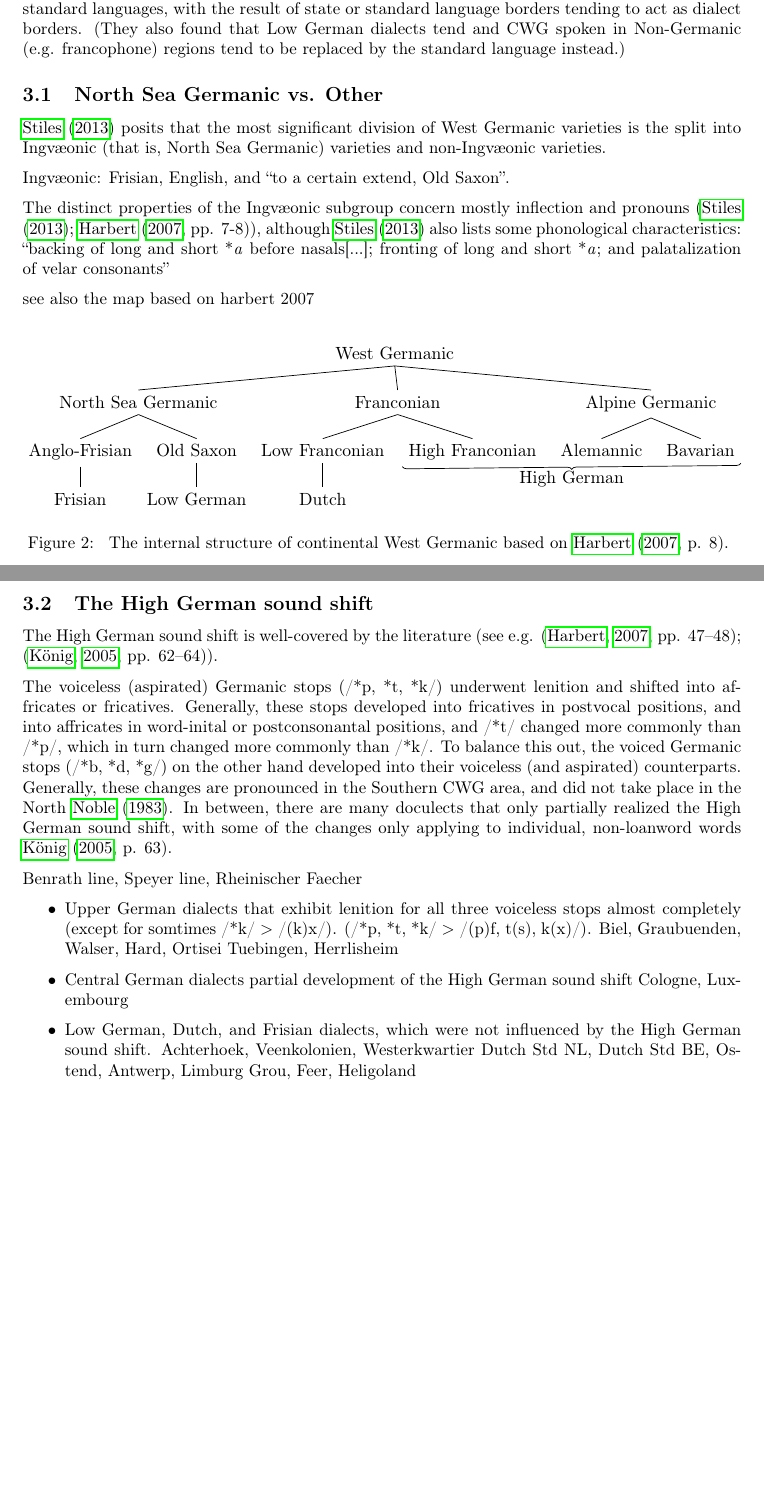
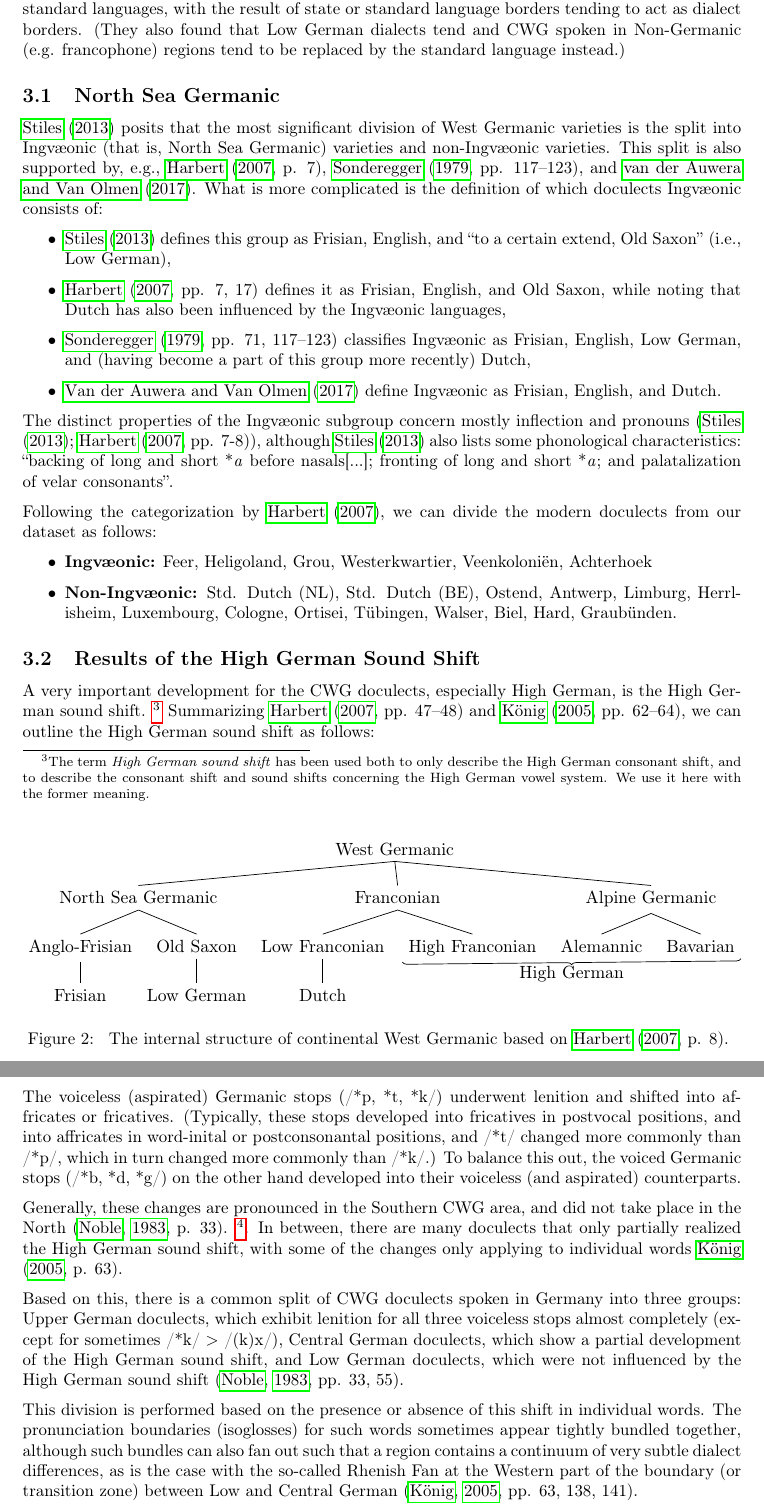
Before and after one commit to verenablaschke/dialect-clustering, a LaTeX document (doc/main.tex, which reads doc/lib.bib): two parts of pages 6 and 7 of 21 before the commit and two parts of pages 6 and 7 of 20 after it, joined at a grey line, cut so that both start at the same text, the shorter picture padded with empty space. Compiled offline with pdfLaTeX.

Commit message:
Update section of CWG.

```diff
--- a/doc/lib.bib
+++ b/doc/lib.bib
@@ -344,0 +361 @@
+  year={2017},
--- a/doc/main.tex
+++ b/doc/main.tex
@@ -9,7 +9,7 @@
 \usepackage{amsmath} % formulae
 \usepackage{mathtools} % displaystyle in formulae with cases
 \usepackage{forest} % (non-dendrogram) trees
-\usetikzlibrary{decorations.pathreplacing} % draw braces in tikz figure
+\usetikzlibrary{decorations.pathreplacing} % draw braces in tikz figures
 \usepackage{standalone} % import figures
 \usepackage{changepage} % adjust text width
 \usepackage{parskip} % proper paragraphs, no indentation
@@ -268,44 +268,120 @@ have influenced the dialect landscape
 with the result of state or standard language borders tending to act as dialect borders.
 (They also found that Low German dialects tend and CWG spoken in Non-Germanic (e.g. francophone) regions tend to be replaced by the standard language instead.)
 
-\subsection{North Sea Germanic vs. Other}
+\subsection{North Sea Germanic}
 
-\citet{stiles2013pan-west} posits that the most significant division of West Germanic varieties is the split into Ingv\ae{}onic (that is, North Sea Germanic) varieties and non-Ingv\ae{}onic varieties.
+\citet{stiles2013pan-west} posits that
+the most significant division of West Germanic varieties is
+the split into Ingv\ae{}onic (that is, North Sea Germanic) varieties
+and non-Ingv\ae{}onic varieties.
+This split is also supported by, e.g., \citet[p. 7]{harbert2007germanic}, \citet[pp. 117--123]{sonderegger1979grundzuege}, and \cite{auwera2017germanic}.
+What is more complicated is the definition of which doculects Ingv\ae{}onic consists of:
+% \citet{stiles2013pan-west} defines this group
+% as Frisian, English, and ``to a certain extend, Old Saxon'' (i.e., Low German),
+% whereas \citet[pp. 7, 17]{harbert2007germanic} defines it
+% as Frisian, English, and Old Saxon,
+% while noting that Dutch has also been influenced by the Ingv\ae{}onic languages.
+% \citet[pp. 71, 117--123]{sonderegger1979grundzuege} classifies Ingv\ae{}onic
+% as Frisian, English, Low German, and (having become a part of this group more recently) Dutch,
+% while \citet{auwera2017germanic} define Ingv\ae{}onic as Frisian, English, and Dutch.
+\begin{itemize}
+\item
+\citet{stiles2013pan-west} defines this group
+as Frisian, English, and ``to a certain extend, Old Saxon'' (i.e., Low German),
 
-Ingv\ae{}onic: Frisian, English, and ``to a certain extend, Old Saxon''.
+\item
+\citet[pp. 7, 17]{harbert2007germanic} defines it
+as Frisian, English, and Old Saxon,
+while noting that Dutch has also been influenced by the Ingv\ae{}onic languages,
+
+\item
+\citet[pp. 71, 117--123]{sonderegger1979grundzuege} classifies Ingv\ae{}onic
+as Frisian, English, Low German, and (having become a part of this group more recently) Dutch, % TODO elaborate on 'more recently'
+
+\item
+\Citet{auwera2017germanic} define Ingv\ae{}onic as Frisian, English, and Dutch.
+\end{itemize}
 
 The distinct properties of the Ingv\ae{}onic subgroup
-concern mostly inflection and pronouns (\citet{stiles2013pan-west}; \citet[pp. 7-8]{harbert2007germanic}),
+concern mostly inflection and pronouns
+(\citet{stiles2013pan-west}; \citet[pp. 7-8]{harbert2007germanic}),
 although \citet{stiles2013pan-west} also lists some phonological characteristics:
-``backing of long and short *\textit{a} before nasals[...]; fronting of long and short *\textit{a}; and palatalization of velar consonants''
+``backing of long and short *\textit{a} before nasals[...];
+fronting of long and short *\textit{a};
+and palatalization of velar consonants''.
 
-see also the map based on harbert 2007
+Following the categorization by \citet{harbert2007germanic}, % TODO reason
+we can divide the modern doculects from our dataset as follows:
 
-\subsection{The High German sound shift}
+\begin{itemize}
+\item
+\textbf{Ingv\ae{}onic:}
+Feer, Heligoland, Grou,
+Westerkwartier, Veenkoloni\"{e}n, Achterhoek
 
+\item
+\textbf{Non-Ingv\ae{}onic:}
+Std. Dutch (NL), Std. Dutch (BE), Ostend, Antwerp, Limburg,
+Herrlisheim, Luxembourg, Cologne,
+Ortisei, T\"{u}bingen, Walser, Biel, Hard, Graub\"{u}nden.
+\end{itemize}
 
-The High German sound shift is well-covered by the literature
-(see e.g. \citep[pp. 47--48]{harbert2007germanic}; \cite[pp. 62--64]{koenig2015dtv}).
+\subsection{Results of the High German Sound Shift}
 
-% \citep[p. 47]{harbert2007germanic}
+A very important development for the CWG doculects,
+especially High German, is the High German sound shift.
+\footnote{
+The term \textit{High German sound shift} has been used both
+to only describe the High German consonant shift,
+and to describe the consonant shift and sound shifts concerning
+the High German vowel system.
+We use it here with the former meaning.
+}
+Summarizing \citet[pp. 47--48]{harbert2007germanic}
+and \citet[pp. 62--64]{koenig2015dtv},
+we can outline the High German sound shift as follows:
+
 The voiceless (aspirated) Germanic stops (/*p, *t, *k/)
 underwent lenition and shifted into affricates or fricatives.
-Generally, these stops developed into fricatives in postvocal positions,
+(Typically, these stops developed into fricatives in postvocal positions,
 and into affricates in word-inital or postconsonantal positions,
 and /*t/ changed more commonly than /*p/,
-which in turn changed more commonly than /*k/.
-% \citep[p. 48]{harbert2007germanic}
+which in turn changed more commonly than /*k/.)
 To balance this out,
 the voiced Germanic stops (/*b, *d, *g/) on the other hand
 developed into their voiceless (and aspirated) counterparts.
+
 Generally, these changes are pronounced
 in the Southern CWG area, and did not take place in the North
-\cite{noble1983modern}. % TODO goblirsch's discussion
+\cite[p. 33]{noble1983modern}.
+\footnote{
+It is therefore generally assumed that the locations
+from which these changes spread are in the Southern CWG area,
+although there are also some controversies surrounding this
+\citep[pp. 155--181]{goblirsch2005lautverschiebungen}.
+}.
 In between, there are many doculects
 that only partially realized the High German sound shift,
-with some of the changes only applying to individual, non-loanword words
+with some of the changes only applying to individual words
 \citet[p. 63]{koenig2015dtv}.
 
-Benrath line, Speyer line, Rheinischer Faecher % TODO cite dtv atlas \
+Based on this, there is a common split
+of CWG doculects spoken in Germany into three groups:
+Upper German doculects, which exhibit lenition for
+all three voiceless stops almost completely
+(except for sometimes /*k/ $>$ /(k)x/),
+Central German doculects, which show a
+partial development of the High German sound shift,
+and Low German doculects,
+which were not influenced by the High German sound shift
+\citep[pp. 33, 55]{noble1983modern}.
 
-% TODO sources
+This division is performed based on
+the presence or absence of this shift in individual words.
+The pronunciation boundaries (isoglosses) for such words
+sometimes appear tightly bundled together,
+although such bundles can also fan out such that a region
+contains a continuum of very subtle dialect differences,
+as is the case with the so-called Rhenish Fan at the Western part
+of the boundary (or transition zone) between Low and Central German
+\citep[pp. 63, 138, 141]{koenig2015dtv}.
@@ -312,8 +393,2 @@ Benrath line, Speyer line, Rheinischer Faecher % TODO cite dtv atlas \
 \begin{itemize}
 \item
-Upper German dialects
-that exhibit lenition for all three voiceless stops almost completely
-(except for somtimes /*k/ $>$ /(k)x/).
-(/*p, *t, *k/ $>$ /(p)f, t(s), k(x)/).
-Biel, Graubuenden, Walser, Hard, Ortisei
-Tuebingen, Herrlisheim
@@ -320,12 +399,6 @@ Tuebingen, Herrlisheim
 
 \item
-Central German dialects
-partial development of the High German sound shift
-Cologne, Luxembourg
+\textbf{Central German:}
+Cologne, Luxembourg.
 
 \item
-Low German, Dutch, and Frisian dialects,
-which were not influenced by the High German sound shift.
-Achterhoek, Veenkolonien, Westerkwartier
-Dutch Std NL, Dutch Std BE, Ostend, Antwerp, Limburg
-Grou, Feer, Heligoland
```
Also changed, not shown: doc/lib.bib (22 more changed lines), doc/main.tex (43 more changed lines). Lines whose indentation alone changed are shown as unchanged.
